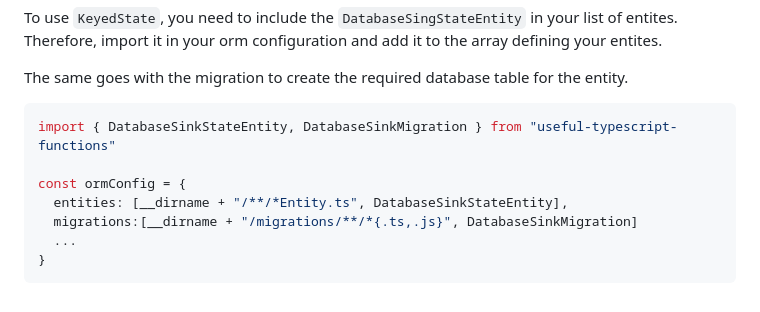
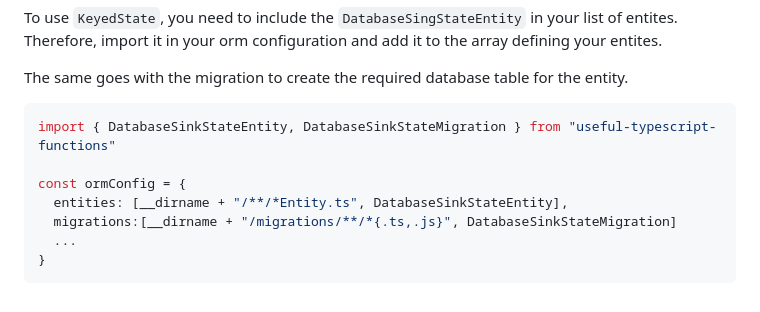
Before and after one commit to jschirrmacher/useful-typescript-functions, a Markdown page: src/Streams.md, the part around the change. Drawn GitHub-style.

Commit message:
fix: typo in documentation

````diff
--- a/src/Streams.md
+++ b/src/Streams.md
@@ -209,11 +209,11 @@ To use `KeyedState`, you need to include the `DatabaseSingStateEntity` in your l
 The same goes with the migration to create the required database table for the entity.
 
 ```ts
-import { DatabaseSinkStateEntity, DatabaseSinkMigration } from "useful-typescript-functions"
+import { DatabaseSinkStateEntity, DatabaseSinkStateMigration } from "useful-typescript-functions"
 
 const ormConfig = {
   entities: [__dirname + "/**/*Entity.ts", DatabaseSinkStateEntity],
-  migrations:[__dirname + "/migrations/**/*{.ts,.js}", DatabaseSinkMigration]
+  migrations:[__dirname + "/migrations/**/*{.ts,.js}", DatabaseSinkStateMigration]
   ...
 }
 ```
````
